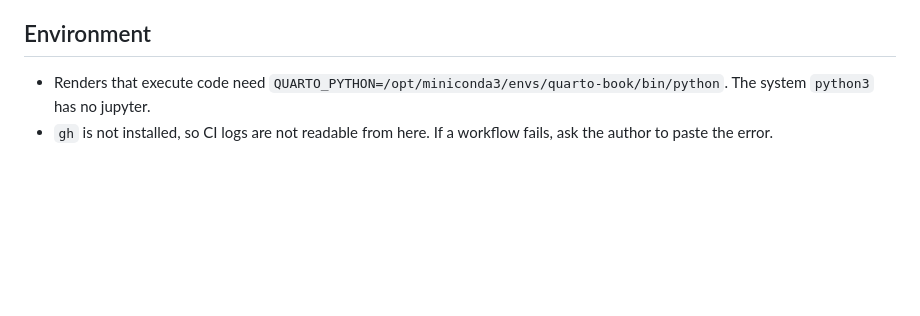
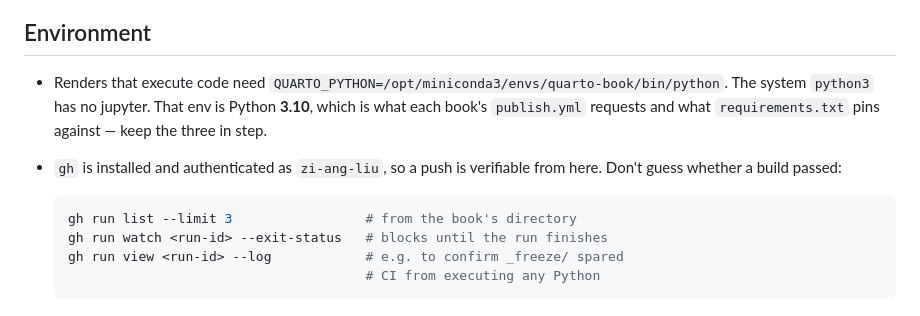
Before and after one commit to zi-ang-liu/quarto-lecture-notes, a Markdown page: CLAUDE.md, the part around the change. Drawn GitHub-style; blank space fills up the shorter version.

Commit message:
Correct the gh note; record the render Python version
gh is installed and authenticated, so CI is checkable from here — the old note
said the opposite, which meant guessing at build results instead of reading
them. Added the three commands worth knowing.

Also recorded that the quarto-book env is Python 3.10, since publish.yml and
requirements.txt in each book now pin against it.

Co-Authored-By: Claude Opus 5 <noreply@anthropic.com>

````diff
--- a/CLAUDE.md
+++ b/CLAUDE.md
@@ -78,6 +78,15 @@ Confirm with the author before pushing unless they have already asked for it.
 ## Environment
 
 - Renders that execute code need `QUARTO_PYTHON=/opt/miniconda3/envs/quarto-book/bin/python`.
-  The system `python3` has no jupyter.
-- `gh` is not installed, so CI logs are not readable from here. If a workflow
-  fails, ask the author to paste the error.
+  The system `python3` has no jupyter. That env is Python **3.10**, which is
+  what each book's `publish.yml` requests and what `requirements.txt` pins
+  against — keep the three in step.
+- `gh` is installed and authenticated as `zi-ang-liu`, so a push is verifiable
+  from here. Don't guess whether a build passed:
+
+  ```bash
+  gh run list --limit 3                 # from the book's directory
+  gh run watch <run-id> --exit-status   # blocks until the run finishes
+  gh run view <run-id> --log            # e.g. to confirm _freeze/ spared
+                                        # CI from executing any Python
+  ```
````
